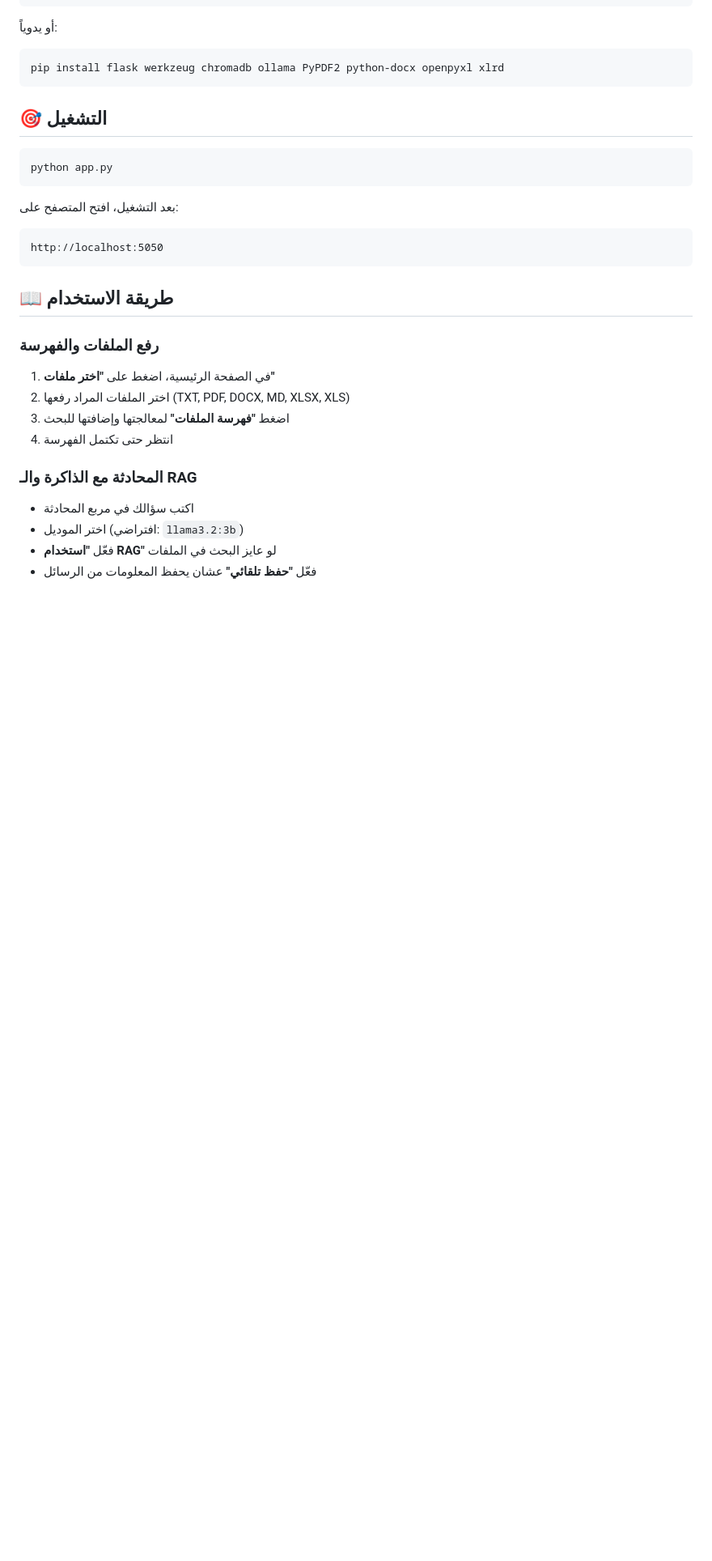
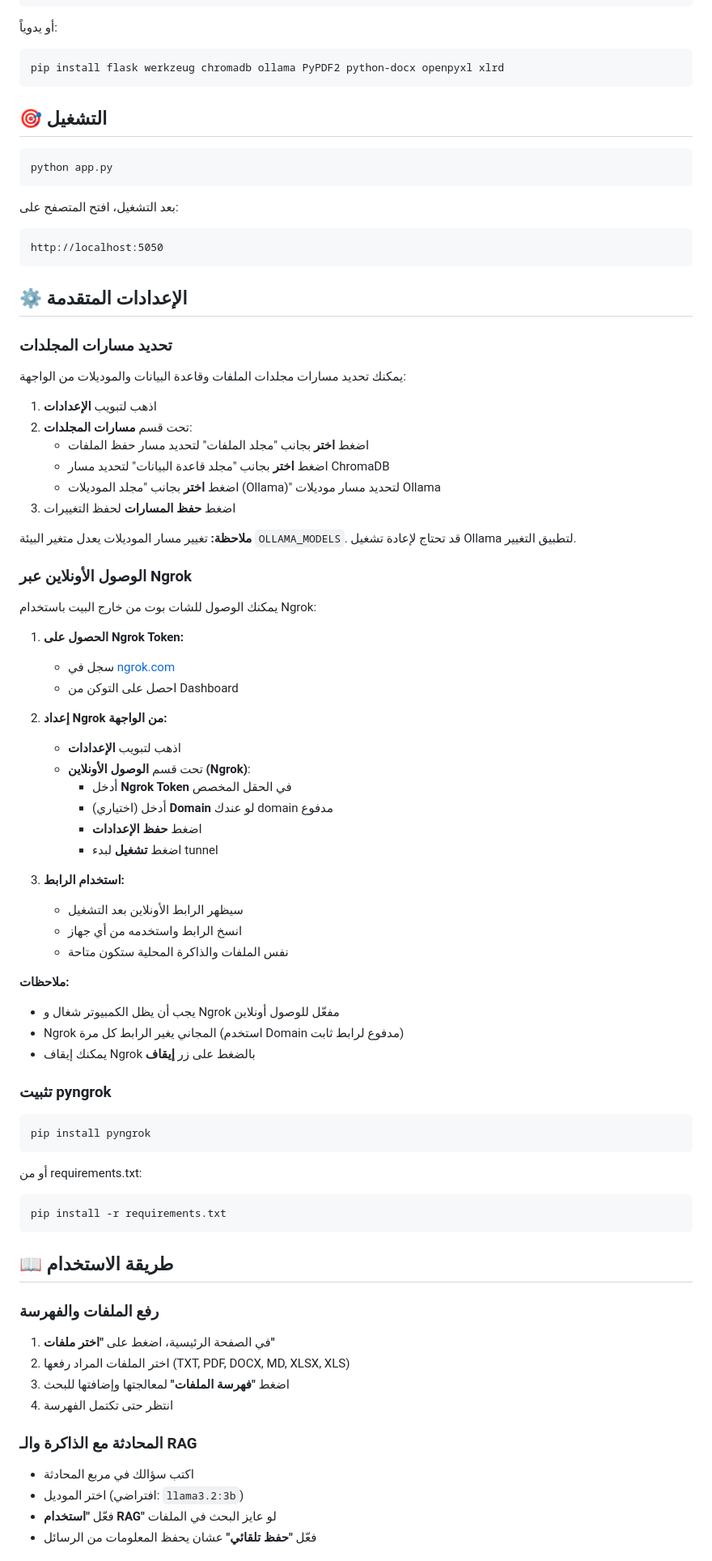
Before and after one commit to aedmost/Local_AI, a Markdown page: README.md, the part around the change. Shown at 81% size. Drawn GitHub-style; blank space fills up the shorter version.

Commit message:
اضافة التعديلات فى ملف Readme

````diff
--- a/README.md
+++ b/README.md
@@ -97,6 +97,58 @@ python app.py
 بعد التشغيل، افتح المتصفح على:
 ```
 http://localhost:5050
+```
+
+## ⚙️ الإعدادات المتقدمة
+
+### تحديد مسارات المجلدات
+
+يمكنك تحديد مسارات مجلدات الملفات وقاعدة البيانات والموديلات من الواجهة:
+
+1. اذهب لتبويب **الإعدادات**
+2. تحت قسم **مسارات المجلدات**:
+   - اضغط **اختر** بجانب "مجلد الملفات" لتحديد مسار حفظ الملفات
+   - اضغط **اختر** بجانب "مجلد قاعدة البيانات" لتحديد مسار ChromaDB
+   - اضغط **اختر** بجانب "مجلد الموديلات (Ollama)" لتحديد مسار موديلات Ollama
+3. اضغط **حفظ المسارات** لحفظ التغييرات
+
+**ملاحظة:** تغيير مسار الموديلات يعدل متغير البيئة `OLLAMA_MODELS`. قد تحتاج لإعادة تشغيل Ollama لتطبيق التغيير.
+
+### الوصول الأونلاين عبر Ngrok
+
+يمكنك الوصول للشات بوت من خارج البيت باستخدام Ngrok:
+
+1. **الحصول على Ngrok Token:**
+   - سجل في [ngrok.com](https://ngrok.com)
+   - احصل على التوكن من Dashboard
+
+2. **إعداد Ngrok من الواجهة:**
+   - اذهب لتبويب **الإعدادات**
+   - تحت قسم **الوصول الأونلاين (Ngrok)**:
+     - أدخل **Ngrok Token** في الحقل المخصص
+     - (اختياري) أدخل **Domain** لو عندك domain مدفوع
+     - اضغط **حفظ الإعدادات**
+     - اضغط **تشغيل** لبدء tunnel
+
+3. **استخدام الرابط:**
+   - سيظهر الرابط الأونلاين بعد التشغيل
+   - انسخ الرابط واستخدمه من أي جهاز
+   - نفس الملفات والذاكرة المحلية ستكون متاحة
+
+**ملاحظات:**
+- يجب أن يظل الكمبيوتر شغال و Ngrok مفعّل للوصول أونلاين
+- Ngrok المجاني يغير الرابط كل مرة (استخدم Domain مدفوع لرابط ثابت)
+- يمكنك إيقاف Ngrok بالضغط على زر **إيقاف**
+
+### تثبيت pyngrok
+
+```bash
+pip install pyngrok
+```
+
+أو من requirements.txt:
+```bash
+pip install -r requirements.txt
 ```
 
 ## 📖 طريقة الاستخدام
````
